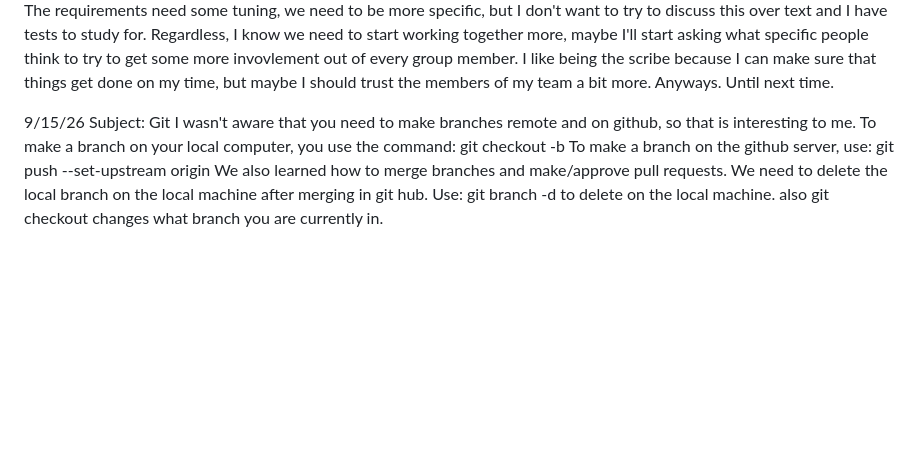
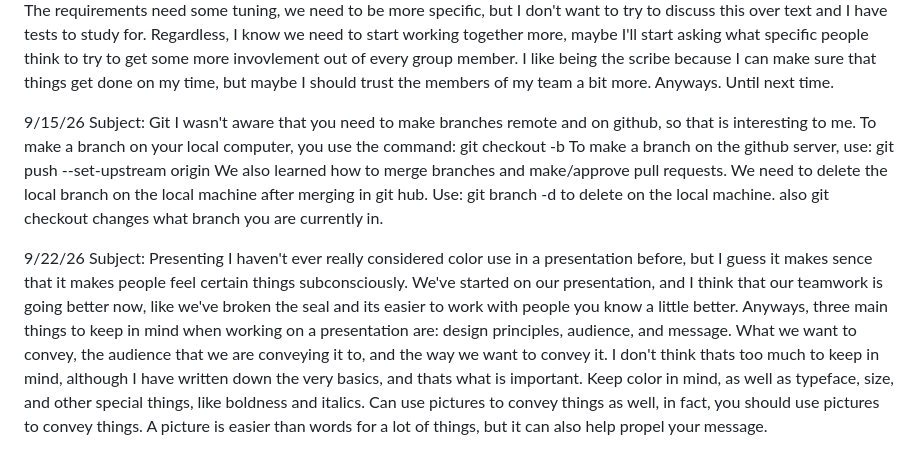
Before and after one commit to MalainyL/cs2450_remote, a Markdown page: journal.md, the part around the change. Rendered like a GitHub page; blank space fills up the shorter version.

Commit message:
added journal entry

```diff
--- a/journal.md
+++ b/journal.md
@@ -33,10 +33,15 @@ But I digress. The requirements need some tuning, we need to be more specific, b
 Regardless, I know we need to start working together more, maybe I'll start asking what specific people think to try to get some more invovlement out of every group member. I like being the scribe because I can make sure that things get done on my time, but maybe I should trust the members of my team a bit more. Anyways. Until next time.
 
 
-
-
 9/15/26 Subject: Git
     I wasn't aware that you need to make branches remote and on github, so that is interesting to me. To make a branch on your local computer, you use the command:  git checkout -b <branchName>
 To make a branch on the github server, use: git push --set-upstream origin <branchName>
 We also learned how to merge branches and make/approve pull requests. We need to delete the local branch on the local machine after
 merging in git hub. Use: git branch -d <branchName> to delete on the local machine. also git checkout changes what branch you are currently in.
+
+
+9/22/26 Subject: Presenting
+    I haven't ever really considered color use in a presentation before, but I guess it makes sence that it makes people feel certain things subconsciously. We've started on our presentation, and I think that our teamwork is going better now, like we've broken the seal and its easier to work with people you know a little better.
+Anyways, three main things to keep in mind when working on a presentation are: design principles, audience, and message. What we want to convey, the audience that we are conveying it to, and the way we want to convey it. I don't think thats too much to keep in mind, although I have written down the very basics, and thats what is important.
+Keep color in mind, as well as typeface, size, and other special things, like boldness and italics.
+Can use pictures to convey things as well, in fact, you should use pictures to convey things. A picture is easier than words for a lot of things, but it can also help propel your message.
```
